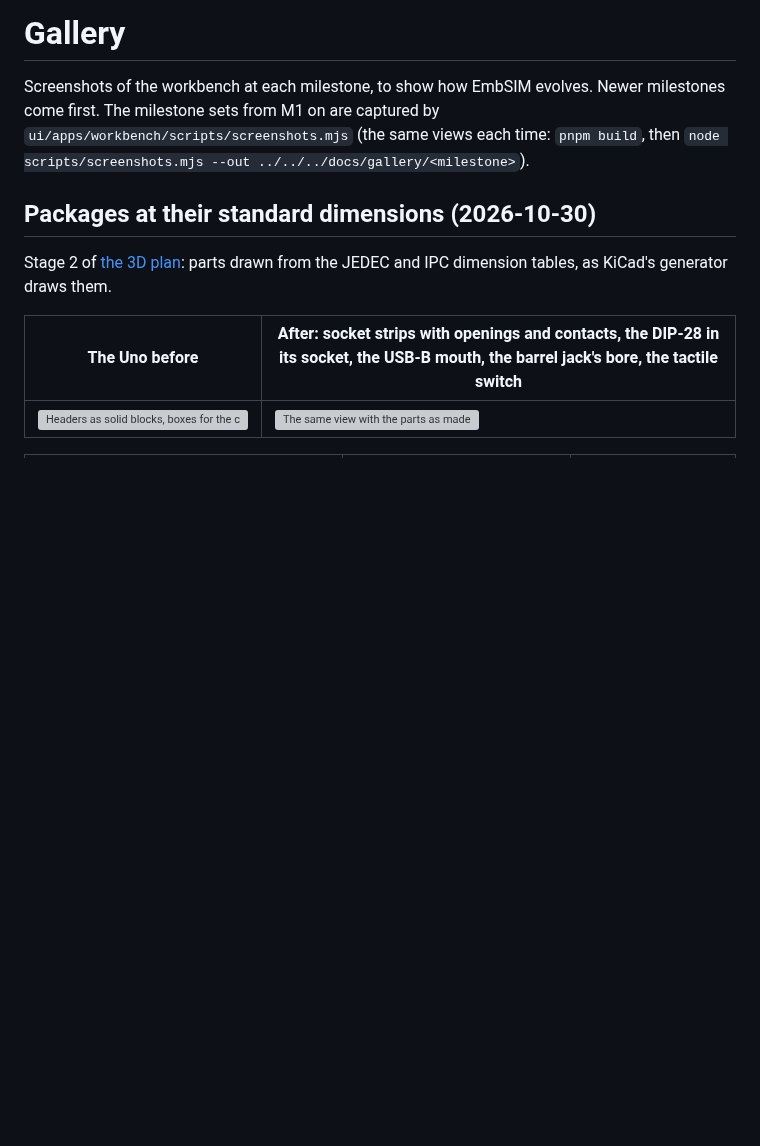
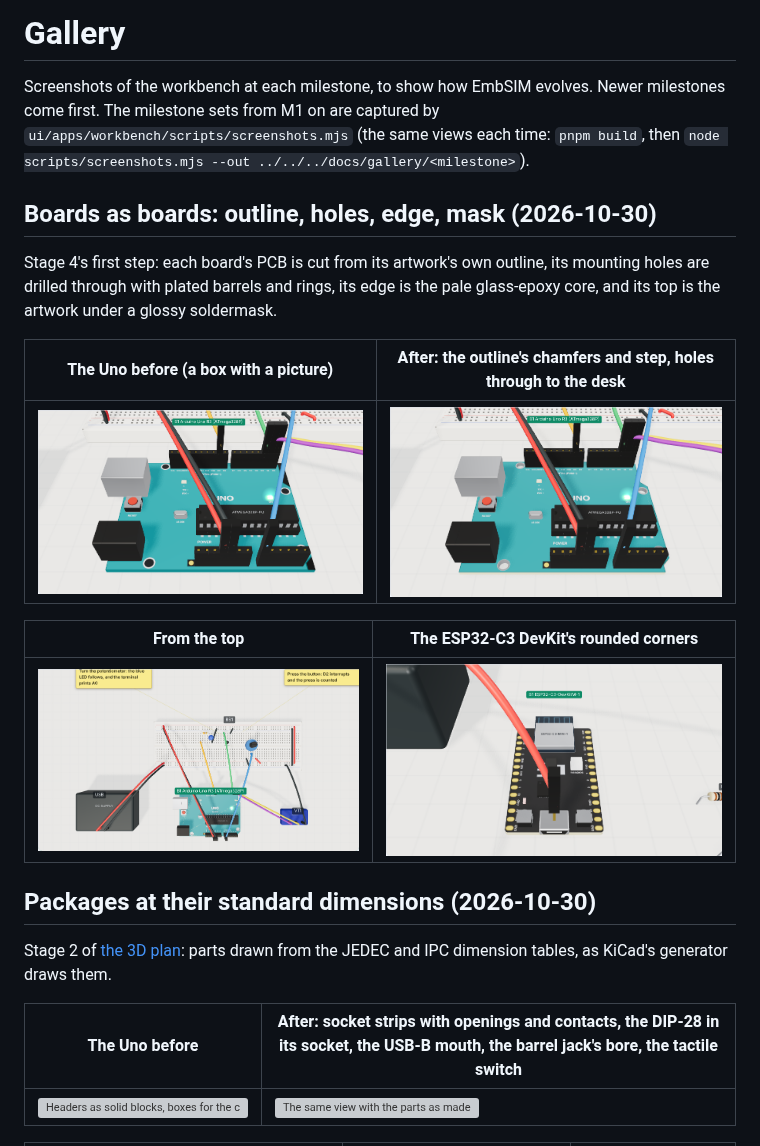
Before and after one commit to EmbLinkOs/EmbSIM, a Markdown page: docs/gallery/README.md, the part around the change. GitHub-like rendering; pictures changed too: docs/gallery/bench-3d-pcb/1-uno-before.png (added), docs/gallery/bench-3d-pcb/2-uno-after.png (added), docs/gallery/bench-3d-pcb/3-uno-top.png (added); blank space fills up the shorter version; grey boxes are pictures that could not be loaded.

```diff
--- a/docs/gallery/README.md
+++ b/docs/gallery/README.md
@@ -4,6 +4,21 @@ Screenshots of the workbench at each milestone, to show how EmbSIM
 evolves. Newer milestones come first. The milestone sets from M1 on are captured by
 `ui/apps/workbench/scripts/screenshots.mjs` (the same views each time:
 `pnpm build`, then `node scripts/screenshots.mjs --out ../../../docs/gallery/<milestone>`).
+
+## Boards as boards: outline, holes, edge, mask (2026-10-30)
+
+Stage 4's first step: each board's PCB is cut from its artwork's own
+outline, its mounting holes are drilled through with plated barrels and
+rings, its edge is the pale glass-epoxy core, and its top is the artwork
+under a glossy soldermask.
+
+| The Uno before (a box with a picture) | After: the outline's chamfers and step, holes through to the desk |
+|---|---|
+| ![The Uno as a rectangle](bench-3d-pcb/1-uno-before.png) | ![The Uno's real outline and holes](bench-3d-pcb/2-uno-after.png) |
+
+| From the top | The ESP32-C3 DevKit's rounded corners |
+|---|---|
+| ![The Uno from above](bench-3d-pcb/3-uno-top.png) | ![The ESP32-C3 DevKit](bench-3d-pcb/4-esp32c3.png) |
 
 ## Packages at their standard dimensions (2026-10-30)
 
```
Also changed, not shown: CHANGELOG.md (+7 -0 lines), docs/STATUS.md (+17 -0 lines), 4 other files.
